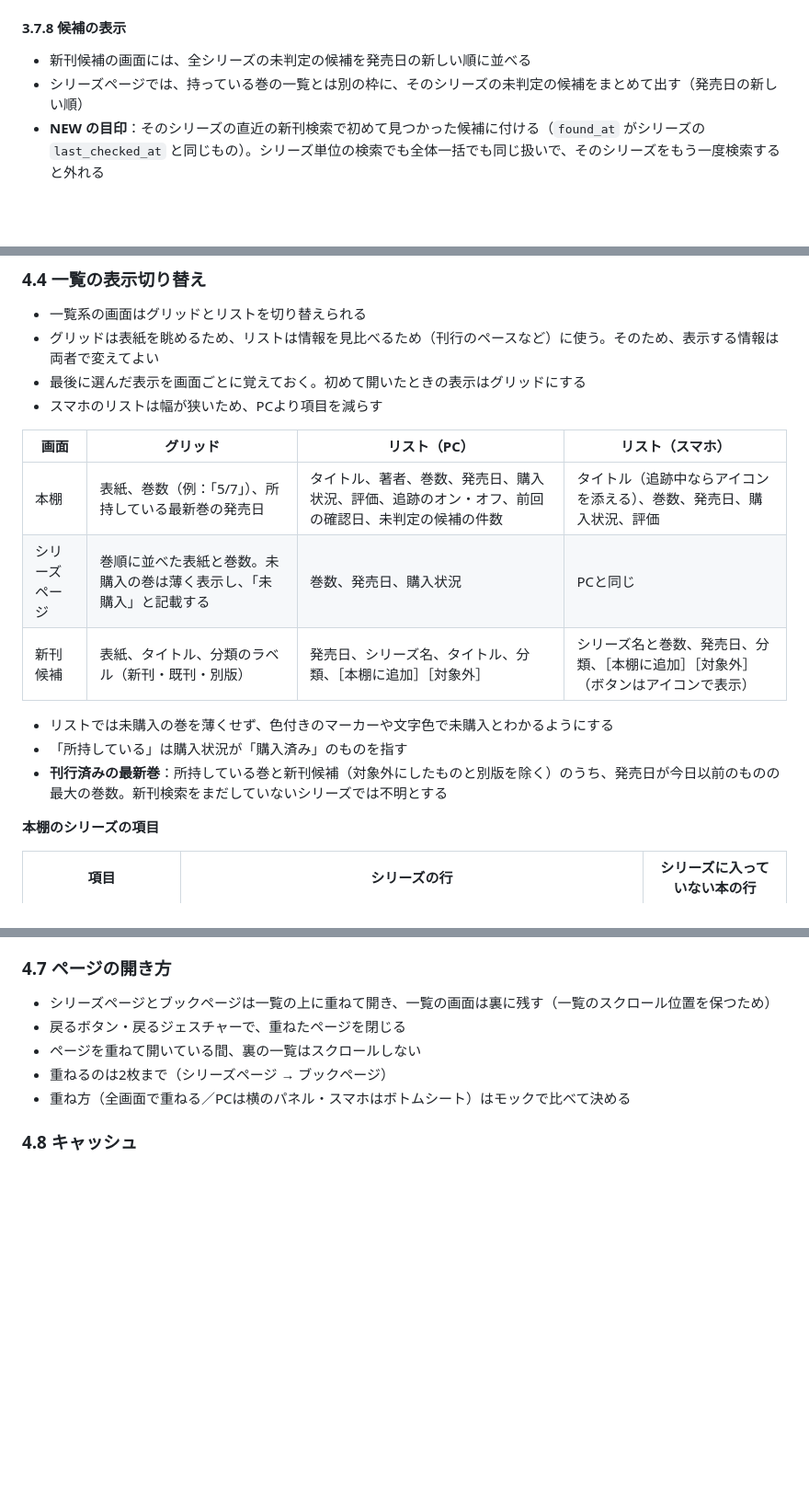
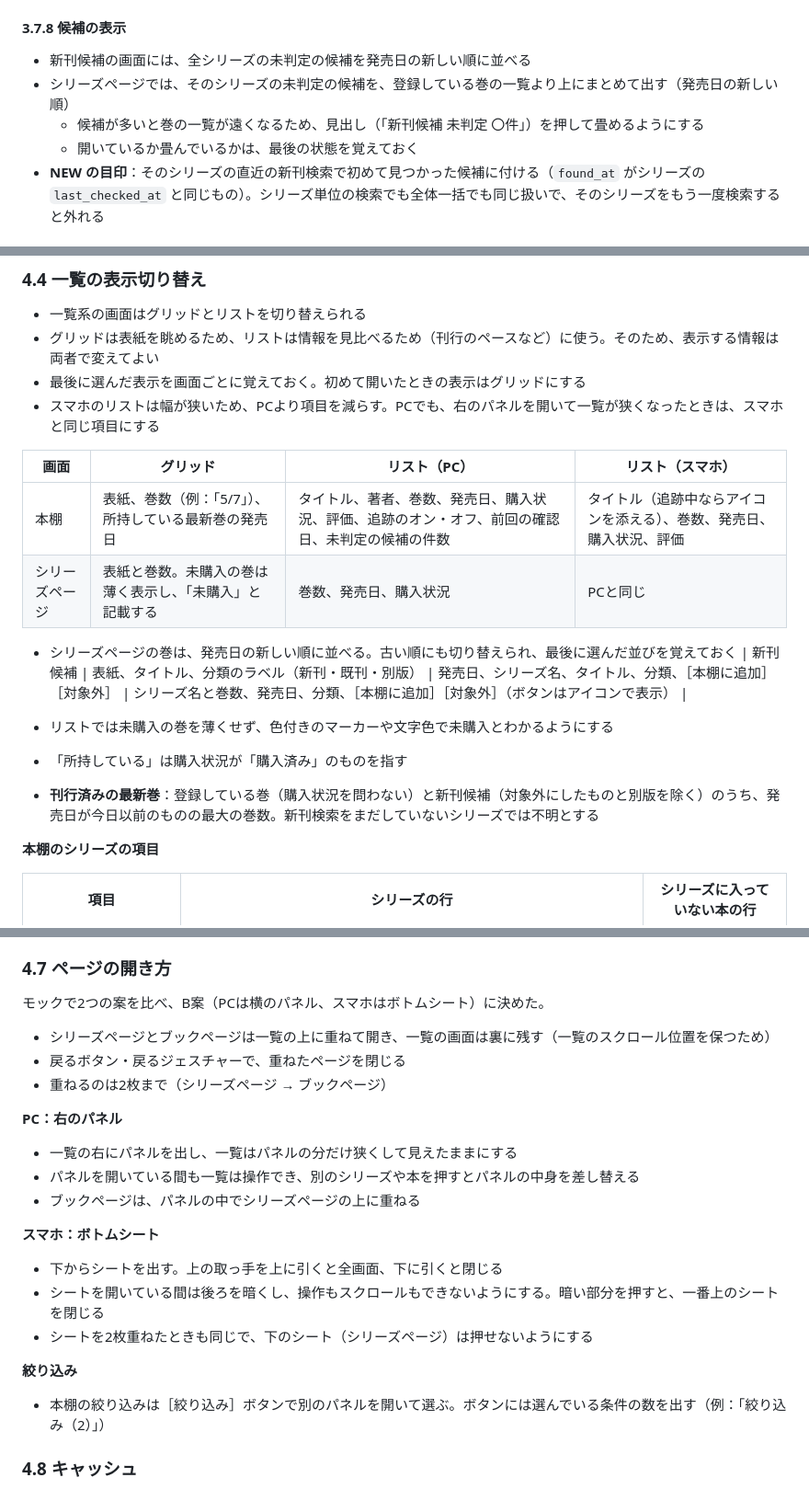
Before and after one commit to ojas3751/book-tracker, a Markdown page: docs/requirements.md, 3 parts joined by grey strips. Shown at 92% size. Drawn GitHub-style; blank space fills up the shorter version.

Commit message:
docs: モックの確認結果を要件定義書に反映する

```diff
--- a/docs/requirements.md
+++ b/docs/requirements.md
@@ -238,7 +238,9 @@
 
 #### 3.7.8 候補の表示
 - 新刊候補の画面には、全シリーズの未判定の候補を発売日の新しい順に並べる
-- シリーズページでは、持っている巻の一覧とは別の枠に、そのシリーズの未判定の候補をまとめて出す（発売日の新しい順）
+- シリーズページでは、そのシリーズの未判定の候補を、登録している巻の一覧より上にまとめて出す（発売日の新しい順）
+  - 候補が多いと巻の一覧が遠くなるため、見出し（「新刊候補 未判定 〇件」）を押して畳めるようにする
+  - 開いているか畳んでいるかは、最後の状態を覚えておく
 - **NEW の目印**：そのシリーズの直近の新刊検索で初めて見つかった候補に付ける（`found_at` がシリーズの `last_checked_at` と同じもの）。シリーズ単位の検索でも全体一括でも同じ扱いで、そのシリーズをもう一度検索すると外れる
 
 ### 3.8 設定
@@ -307,17 +309,19 @@
 - 一覧系の画面はグリッドとリストを切り替えられる
 - グリッドは表紙を眺めるため、リストは情報を見比べるため（刊行のペースなど）に使う。そのため、表示する情報は両者で変えてよい
 - 最後に選んだ表示を画面ごとに覚えておく。初めて開いたときの表示はグリッドにする
-- スマホのリストは幅が狭いため、PCより項目を減らす
+- スマホのリストは幅が狭いため、PCより項目を減らす。PCでも、右のパネルを開いて一覧が狭くなったときは、スマホと同じ項目にする
 
 | 画面 | グリッド | リスト（PC） | リスト（スマホ） |
 |---|---|---|---|
 | 本棚 | 表紙、巻数（例：「5/7」）、所持している最新巻の発売日 | タイトル、著者、巻数、発売日、購入状況、評価、追跡のオン・オフ、前回の確認日、未判定の候補の件数 | タイトル（追跡中ならアイコンを添える）、巻数、発売日、購入状況、評価 |
-| シリーズページ | 巻順に並べた表紙と巻数。未購入の巻は薄く表示し、「未購入」と記載する | 巻数、発売日、購入状況 | PCと同じ |
+| シリーズページ | 表紙と巻数。未購入の巻は薄く表示し、「未購入」と記載する | 巻数、発売日、購入状況 | PCと同じ |
+
+- シリーズページの巻は、発売日の新しい順に並べる。古い順にも切り替えられ、最後に選んだ並びを覚えておく
 | 新刊候補 | 表紙、タイトル、分類のラベル（新刊・既刊・別版） | 発売日、シリーズ名、タイトル、分類、［本棚に追加］［対象外］ | シリーズ名と巻数、発売日、分類、［本棚に追加］［対象外］（ボタンはアイコンで表示） |
 
 - リストでは未購入の巻を薄くせず、色付きのマーカーや文字色で未購入とわかるようにする
 - 「所持している」は購入状況が「購入済み」のものを指す
-- **刊行済みの最新巻**：所持している巻と新刊候補（対象外にしたものと別版を除く）のうち、発売日が今日以前のものの最大の巻数。新刊検索をまだしていないシリーズでは不明とする
+- **刊行済みの最新巻**：登録している巻（購入状況を問わない）と新刊候補（対象外にしたものと別版を除く）のうち、発売日が今日以前のものの最大の巻数。新刊検索をまだしていないシリーズでは不明とする
 
 **本棚のシリーズの項目**
 
@@ -346,11 +350,24 @@
 - 本の登録の検索結果は、楽天APIから1回で30件を取得し、表示だけを上の方法で増やす
 
 ### 4.7 ページの開き方
+モックで2つの案を比べ、B案（PCは横のパネル、スマホはボトムシート）に決めた。
+
 - シリーズページとブックページは一覧の上に重ねて開き、一覧の画面は裏に残す（一覧のスクロール位置を保つため）
 - 戻るボタン・戻るジェスチャーで、重ねたページを閉じる
-- ページを重ねて開いている間、裏の一覧はスクロールしない
 - 重ねるのは2枚まで（シリーズページ → ブックページ）
-- 重ね方（全画面で重ねる／PCは横のパネル・スマホはボトムシート）はモックで比べて決める
+
+**PC：右のパネル**
+- 一覧の右にパネルを出し、一覧はパネルの分だけ狭くして見えたままにする
+- パネルを開いている間も一覧は操作でき、別のシリーズや本を押すとパネルの中身を差し替える
+- ブックページは、パネルの中でシリーズページの上に重ねる
+
+**スマホ：ボトムシート**
+- 下からシートを出す。上の取っ手を上に引くと全画面、下に引くと閉じる
+- シートを開いている間は後ろを暗くし、操作もスクロールもできないようにする。暗い部分を押すと、一番上のシートを閉じる
+- シートを2枚重ねたときも同じで、下のシート（シリーズページ）は押せないようにする
+
+**絞り込み**
+- 本棚の絞り込みは［絞り込み］ボタンで別のパネルを開いて選ぶ。ボタンには選んでいる条件の数を出す（例：「絞り込み（2）」）
 
 ### 4.8 キャッシュ
 - 楽天APIの検索結果は、同じ検索語なら短い間だけメモリに残す。新刊検索ではキャッシュを使わず、毎回問い合わせる（発売日の更新や予約の開始を拾うため）
```
Also changed, not shown: other parts of docs/requirements.md (+1 -1 lines).
